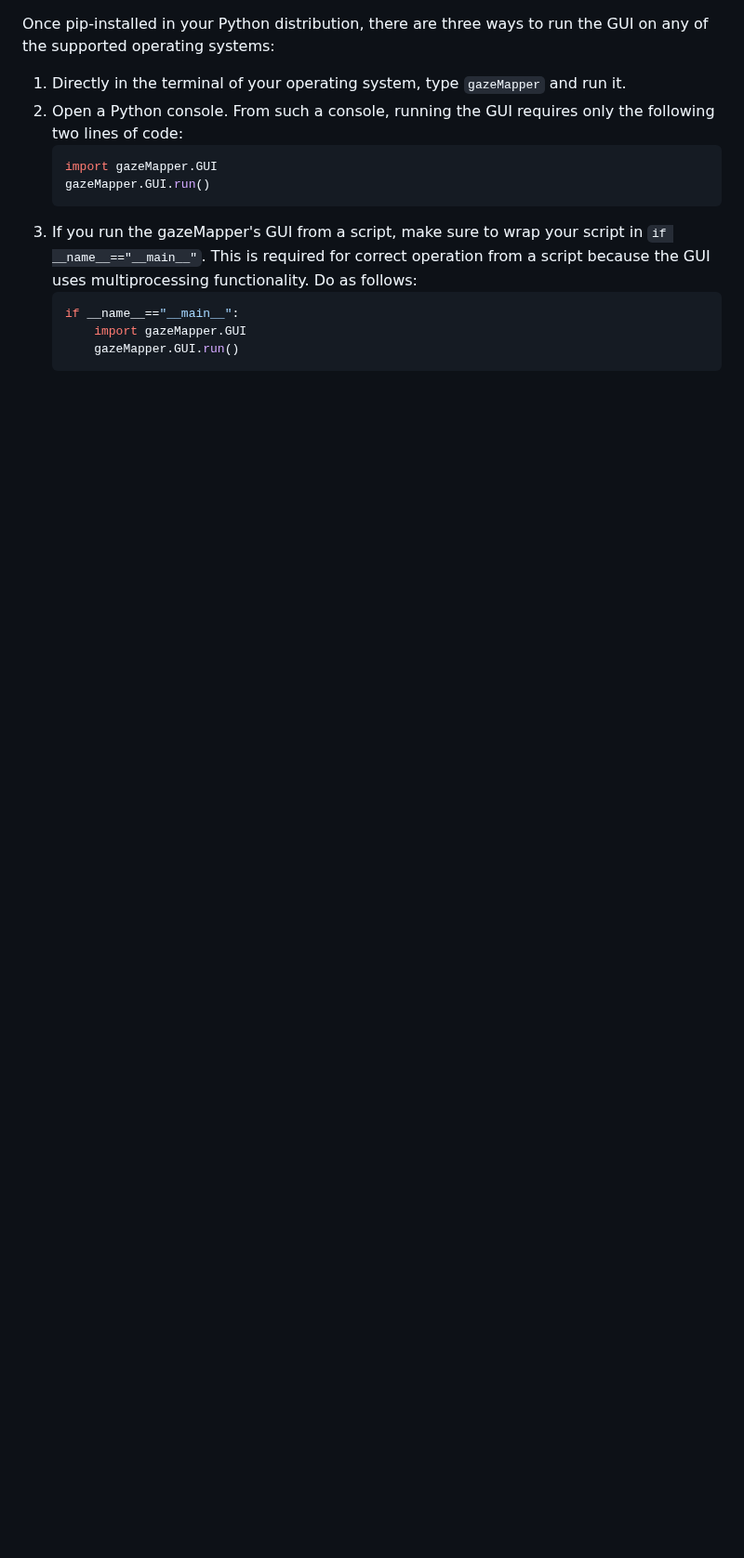
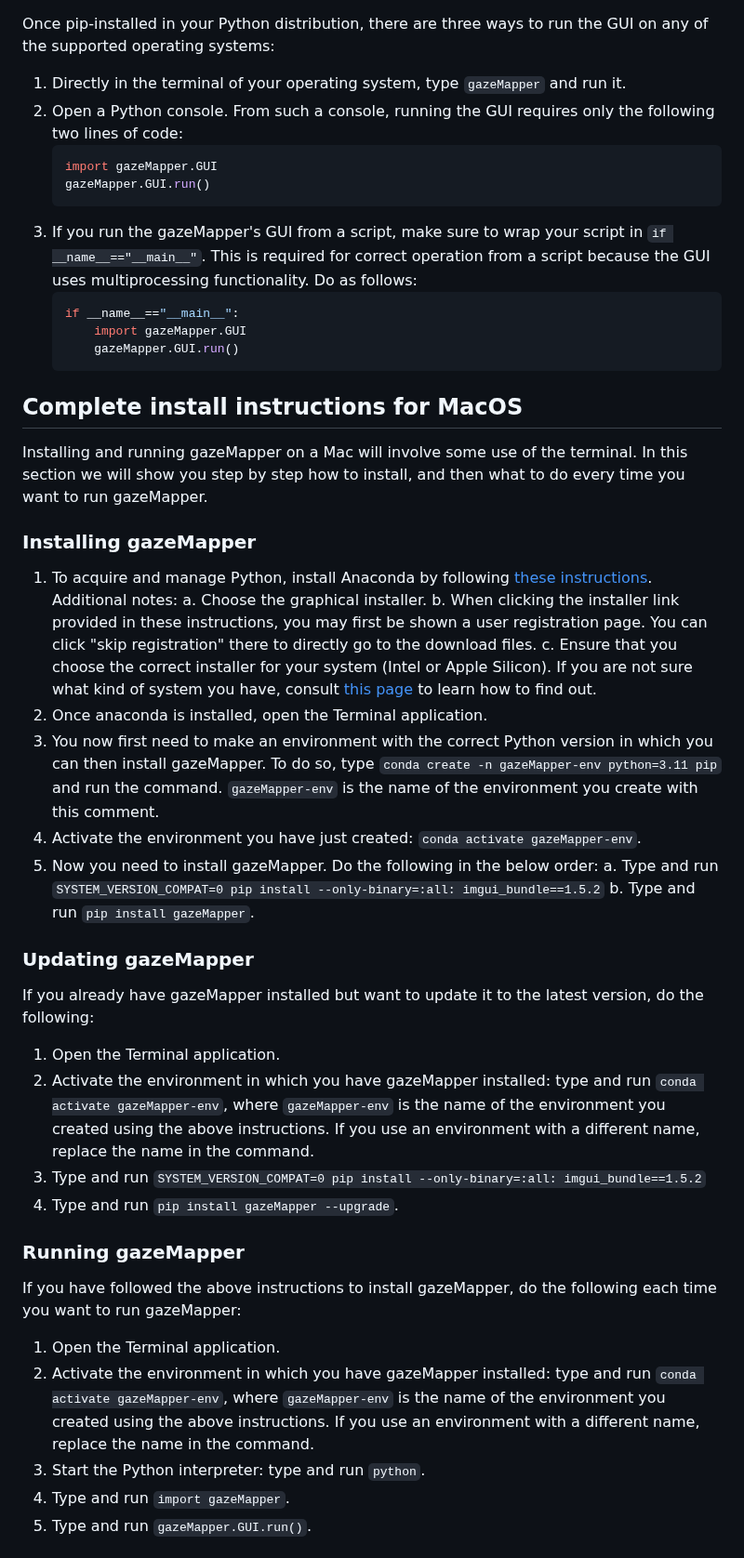
Before and after one commit to dcnieho/gazeMapper, a Markdown page: README.md, the part around one of its changes. Shown at 93% size. Rendered like a GitHub page; blank space fills up the shorter version.

Commit message:
Readme: Add MacOS and Linux install instructions

````diff
--- a/README.md
+++ b/README.md
@@ -48,3 +49,33 @@ Once pip-installed in your Python distribution, there are three ways to run the
         import gazeMapper.GUI
         gazeMapper.GUI.run()
     ```
+
+## Complete install instructions for MacOS
+Installing and running gazeMapper on a Mac will involve some use of the terminal. In this section we will show you step by step how to install, and then what to do every time you want to run gazeMapper.
+### Installing gazeMapper
+1. To acquire and manage Python, install Anaconda by following [these instructions](https://docs.anaconda.com/anaconda/install/mac-os/). Additional notes:
+   a. Choose the graphical installer.
+   b. When clicking the installer link provided in these instructions, you may first be shown a user registration page. You can click "skip registration" there to directly go to the download files.
+   c. Ensure that you choose the correct installer for your system (Intel or Apple Silicon). If you are not sure what kind of system you have, consult [this page](https://support.apple.com/en-us/116943) to learn how to find out.
+2. Once anaconda is installed, open the Terminal application.
+3. You now first need to make an environment with the correct Python version in which you can then install gazeMapper. To do so, type `conda create -n gazeMapper-env python=3.11 pip` and run the command. `gazeMapper-env` is the name of the environment you create with this comment.
+4. Activate the environment you have just created: `conda activate gazeMapper-env`.
+5. Now you need to install gazeMapper. Do the following in the below order:
+   a. Type and run `SYSTEM_VERSION_COMPAT=0 pip install --only-binary=:all: imgui_bundle==1.5.2`
+   b. Type and run `pip install gazeMapper`.
+
+### Updating gazeMapper
+If you already have gazeMapper installed but want to update it to the latest version, do the following:
+1. Open the Terminal application.
+2. Activate the environment in which you have gazeMapper installed: type and run `conda activate gazeMapper-env`, where `gazeMapper-env` is the name of the environment you created using the above instructions. If you use an environment with a different name, replace the name in the command.
+3. Type and run `SYSTEM_VERSION_COMPAT=0 pip install --only-binary=:all: imgui_bundle==1.5.2`
+4. Type and run `pip install gazeMapper --upgrade`.
+
+### Running gazeMapper
+If you have followed the above instructions to install gazeMapper, do the following each time you want to run gazeMapper:
+1. Open the Terminal application.
+2. Activate the environment in which you have gazeMapper installed: type and run `conda activate gazeMapper-env`, where `gazeMapper-env` is the name of the environment you created using the above instructions. If you use an environment with a different name, replace the name in the command.
+3. Start the Python interpreter: type and run `python`.
+4. Type and run `import gazeMapper`.
+5. Type and run `gazeMapper.GUI.run()`.
+
````
Also changed, not shown: other parts of README.md (+25 -3 lines).
